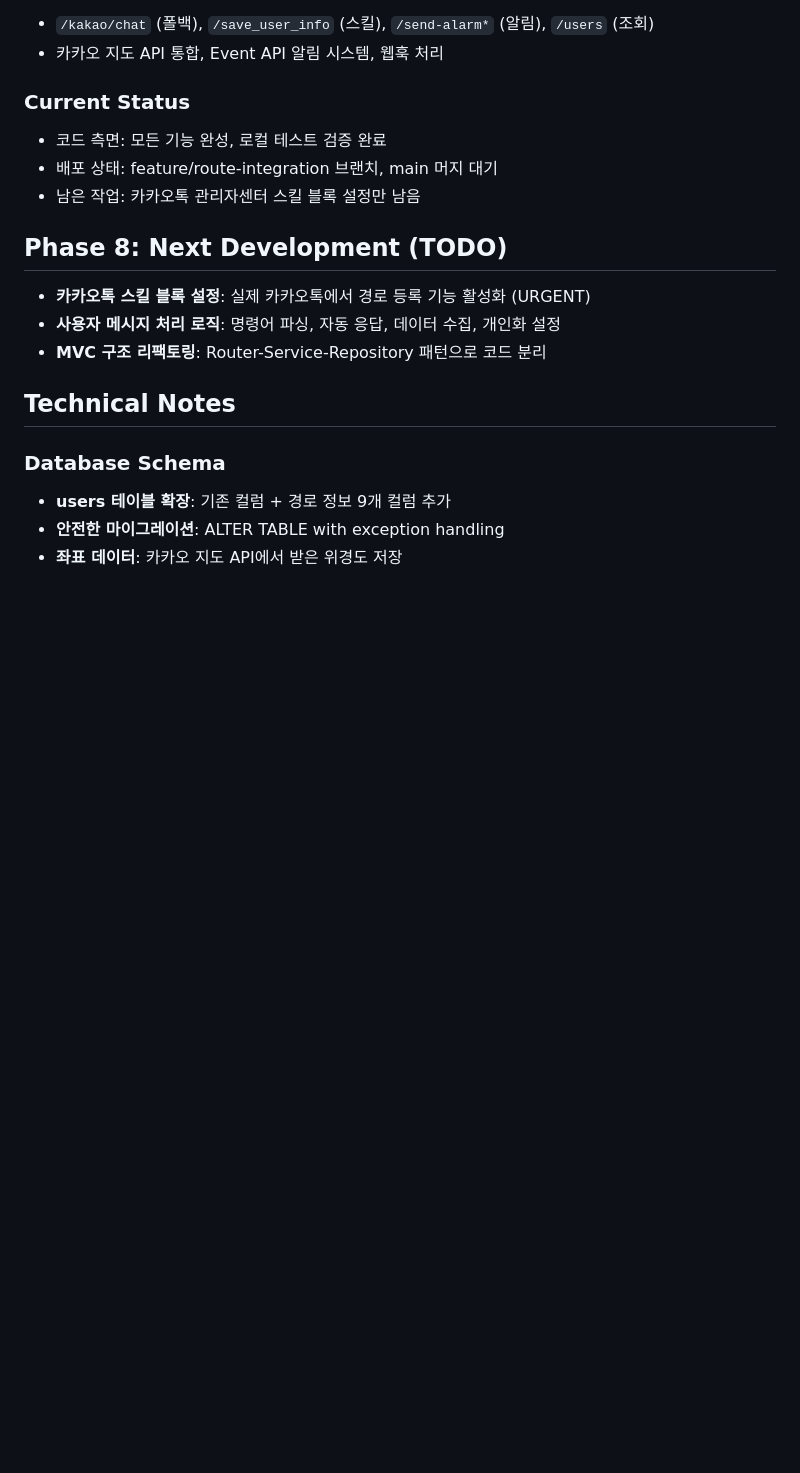
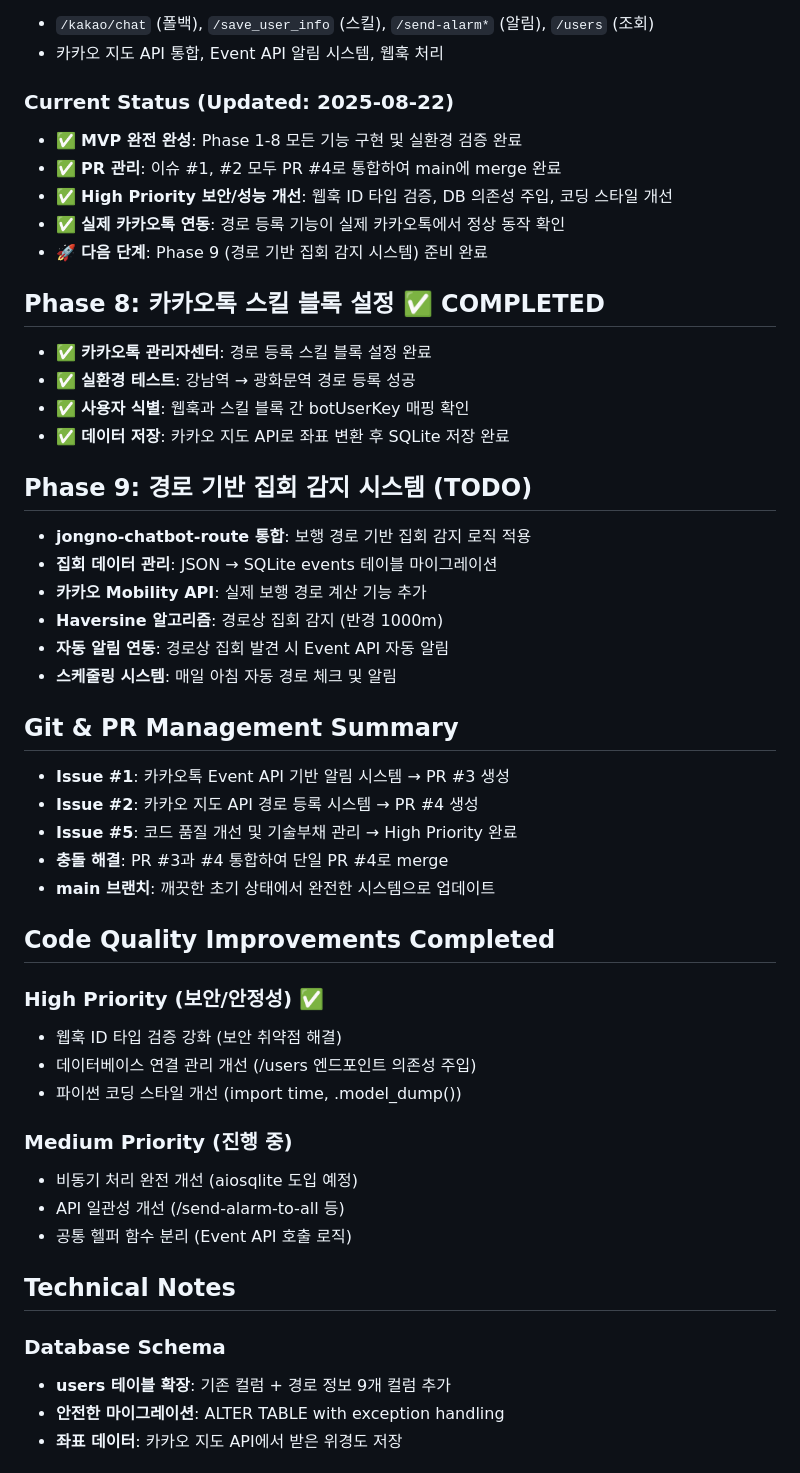
Before and after one commit to hoonly01/kt-demo-alarm, a Markdown page: CLAUDE.md, the part around one of its changes. GitHub-like rendering; blank space fills up the shorter version.

Commit message:
#general docs: Phase 1-8 완료 상황 압축 정리 및 MVP 완성 기록

```diff
--- a/CLAUDE.md
+++ b/CLAUDE.md
@@ -116,15 +116,44 @@ uvicorn main:app --reload --port 8000
 - `/kakao/chat` (폴백), `/save_user_info` (스킬), `/send-alarm*` (알림), `/users` (조회)
 - 카카오 지도 API 통합, Event API 알림 시스템, 웹훅 처리
 
-### Current Status
-- 코드 측면: 모든 기능 완성, 로컬 테스트 검증 완료
-- 배포 상태: feature/route-integration 브랜치, main 머지 대기
-- 남은 작업: 카카오톡 관리자센터 스킬 블록 설정만 남음
+### Current Status (Updated: 2025-08-22)
+- ✅ **MVP 완전 완성**: Phase 1-8 모든 기능 구현 및 실환경 검증 완료
+- ✅ **PR 관리**: 이슈 #1, #2 모두 PR #4로 통합하여 main에 merge 완료
+- ✅ **High Priority 보안/성능 개선**: 웹훅 ID 타입 검증, DB 의존성 주입, 코딩 스타일 개선
+- ✅ **실제 카카오톡 연동**: 경로 등록 기능이 실제 카카오톡에서 정상 동작 확인
+- 🚀 **다음 단계**: Phase 9 (경로 기반 집회 감지 시스템) 준비 완료
 
-## Phase 8: Next Development (TODO)
-- **카카오톡 스킬 블록 설정**: 실제 카카오톡에서 경로 등록 기능 활성화 (URGENT)
-- **사용자 메시지 처리 로직**: 명령어 파싱, 자동 응답, 데이터 수집, 개인화 설정
-- **MVC 구조 리팩토링**: Router-Service-Repository 패턴으로 코드 분리
+## Phase 8: 카카오톡 스킬 블록 설정 ✅ COMPLETED
+- ✅ **카카오톡 관리자센터**: 경로 등록 스킬 블록 설정 완료
+- ✅ **실환경 테스트**: 강남역 → 광화문역 경로 등록 성공
+- ✅ **사용자 식별**: 웹훅과 스킬 블록 간 botUserKey 매핑 확인
+- ✅ **데이터 저장**: 카카오 지도 API로 좌표 변환 후 SQLite 저장 완료
+
+## Phase 9: 경로 기반 집회 감지 시스템 (TODO)
+- **jongno-chatbot-route 통합**: 보행 경로 기반 집회 감지 로직 적용
+- **집회 데이터 관리**: JSON → SQLite events 테이블 마이그레이션
+- **카카오 Mobility API**: 실제 보행 경로 계산 기능 추가
+- **Haversine 알고리즘**: 경로상 집회 감지 (반경 1000m)
+- **자동 알림 연동**: 경로상 집회 발견 시 Event API 자동 알림
+- **스케줄링 시스템**: 매일 아침 자동 경로 체크 및 알림
+
+## Git & PR Management Summary
+- **Issue #1**: 카카오톡 Event API 기반 알림 시스템 → PR #3 생성
+- **Issue #2**: 카카오 지도 API 경로 등록 시스템 → PR #4 생성
+- **Issue #5**: 코드 품질 개선 및 기술부채 관리 → High Priority 완료
+- **충돌 해결**: PR #3과 #4 통합하여 단일 PR #4로 merge
+- **main 브랜치**: 깨끗한 초기 상태에서 완전한 시스템으로 업데이트
+
+## Code Quality Improvements Completed
+### High Priority (보안/안정성) ✅
+- 웹훅 ID 타입 검증 강화 (보안 취약점 해결)
+- 데이터베이스 연결 관리 개선 (/users 엔드포인트 의존성 주입)
+- 파이썬 코딩 스타일 개선 (import time, .model_dump())
+
+### Medium Priority (진행 중)
+- 비동기 처리 완전 개선 (aiosqlite 도입 예정)
+- API 일관성 개선 (/send-alarm-to-all 등)
+- 공통 헬퍼 함수 분리 (Event API 호출 로직)
 
 ## Technical Notes
 
```
Also changed, not shown: other parts of CLAUDE.md (+26 -2 lines).
